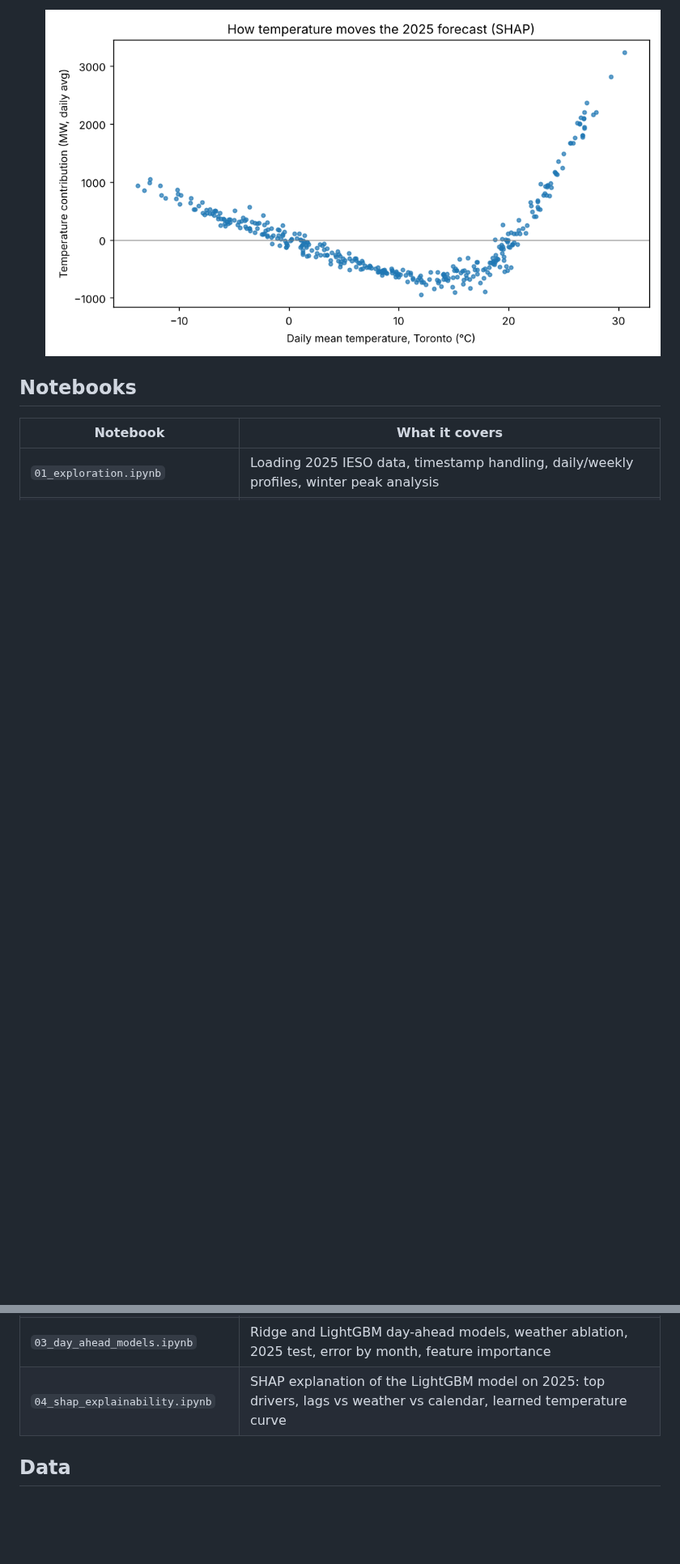
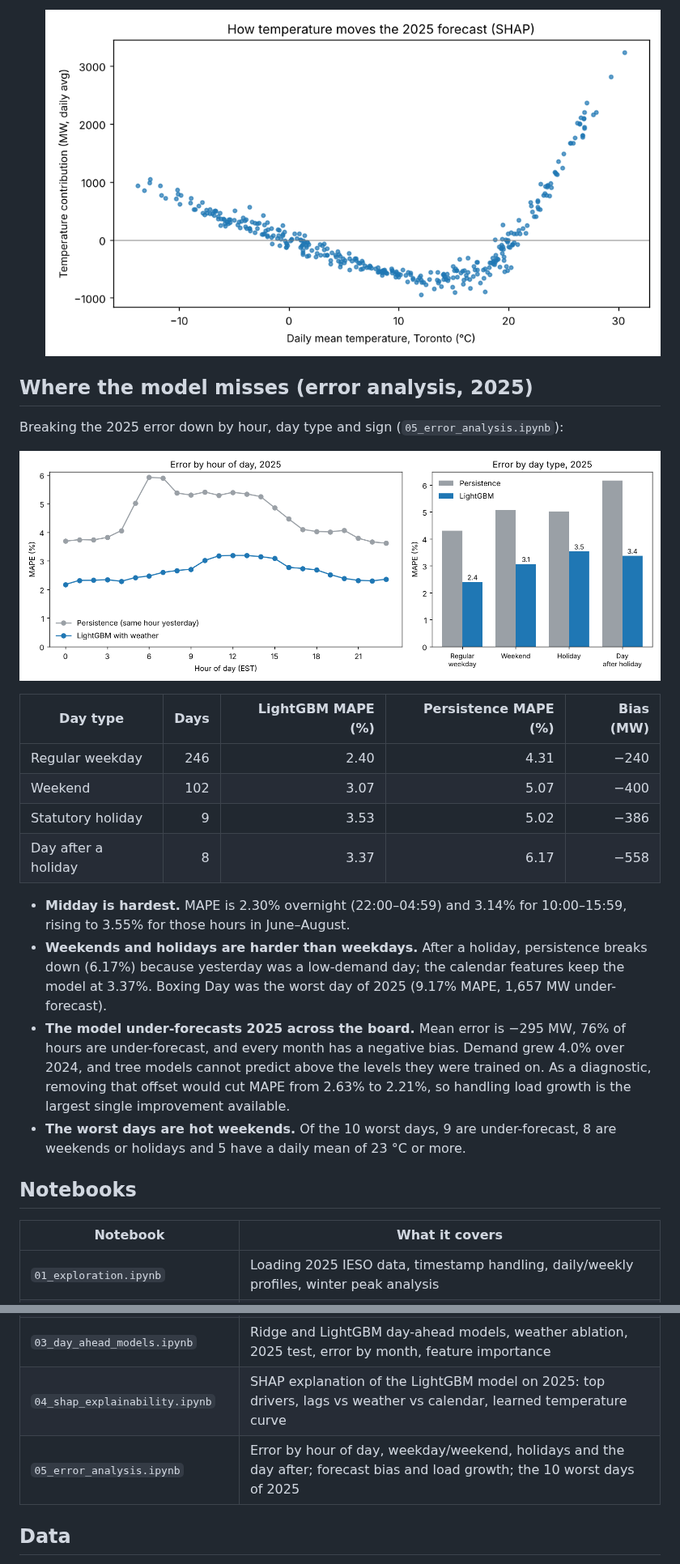
Before and after one commit to zekiyerdem/ontario-demand-forecast, a Markdown page: README.md, 2 parts joined by grey strips. Shown at 81% size. GitHub-like rendering; pictures changed too: figures/error_by_hour_daytype_2025.png (added); blank space fills up the shorter version.

```diff
--- a/README.md
+++ b/README.md
@@ -45,6 +45,24 @@ SHAP splits every hourly forecast into additive contributions in MW from each fe
 
   ![Temperature effect learned by the model](figures/shap_temperature_2025.png)
 
+## Where the model misses (error analysis, 2025)
+
+Breaking the 2025 error down by hour, day type and sign (`05_error_analysis.ipynb`):
+
+![Error by hour of day and day type, 2025](figures/error_by_hour_daytype_2025.png)
+
+| Day type | Days | LightGBM MAPE (%) | Persistence MAPE (%) | Bias (MW) |
+|---|---:|---:|---:|---:|
+| Regular weekday | 246 | 2.40 | 4.31 | −240 |
+| Weekend | 102 | 3.07 | 5.07 | −400 |
+| Statutory holiday | 9 | 3.53 | 5.02 | −386 |
+| Day after a holiday | 8 | 3.37 | 6.17 | −558 |
+
+- **Midday is hardest.** MAPE is 2.30% overnight (22:00–04:59) and 3.14% for 10:00–15:59, rising to 3.55% for those hours in June–August.
+- **Weekends and holidays are harder than weekdays.** After a holiday, persistence breaks down (6.17%) because yesterday was a low-demand day; the calendar features keep the model at 3.37%. Boxing Day was the worst day of 2025 (9.17% MAPE, 1,657 MW under-forecast).
+- **The model under-forecasts 2025 across the board.** Mean error is −295 MW, 76% of hours are under-forecast, and every month has a negative bias. Demand grew 4.0% over 2024, and tree models cannot predict above the levels they were trained on. As a diagnostic, removing that offset would cut MAPE from 2.63% to 2.21%, so handling load growth is the largest single improvement available.
+- **The worst days are hot weekends.** Of the 10 worst days, 9 are under-forecast, 8 are weekends or holidays and 5 have a daily mean of 23 °C or more.
+
 ## Notebooks
 
 | Notebook | What it covers |
@@ -53,6 +71,7 @@ SHAP splits every hourly forecast into additive contributions in MW from each fe
 | `02_weather_and_baselines.ipynb` | Demand–temperature relationship, seasonal profiles, annual trend, persistence baselines |
 | `03_day_ahead_models.ipynb` | Ridge and LightGBM day-ahead models, weather ablation, 2025 test, error by month, feature importance |
 | `04_shap_explainability.ipynb` | SHAP explanation of the LightGBM model on 2025: top drivers, lags vs weather vs calendar, learned temperature curve |
+| `05_error_analysis.ipynb` | Error by hour of day, weekday/weekend, holidays and the day after; forecast bias and load growth; the 10 worst days of 2025 |
 
 ## Data
 
```
Also changed, not shown: other parts of README.md (+2 -1 lines), 1 other file.
